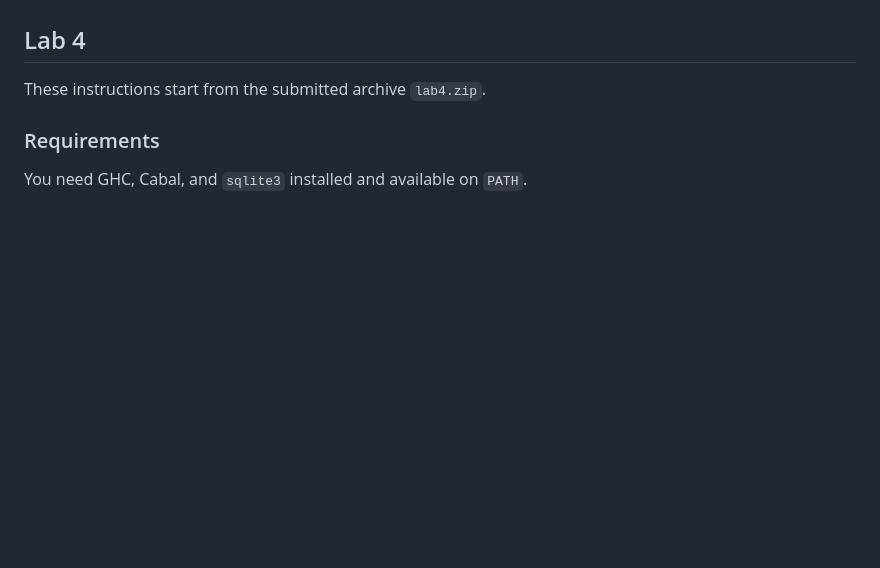
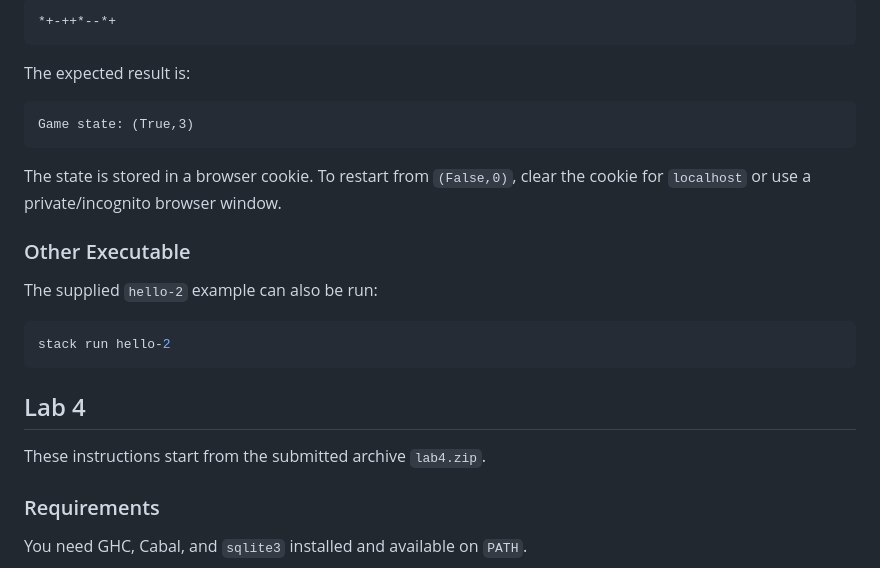
Before and after one commit to eliesgalvira/DAT-haskell-web-app-design, a Markdown page: README.md, the part around one of its changes. Drawn GitHub-style; blank space fills up the shorter version.

Commit message:
Add Lab 3 setup and run instructions
- Document Stack requirements and extraction steps
- Add build, run, and quick test guidance for Lab 3
- Note the optional hello-2 executable

````diff
--- a/README.md
+++ b/README.md
@@ -205,3 +292,24 @@ terminal. They can be ignored if the application works in the browser.
+```text
+*+-++*--*+
+```
+
+The expected result is:
+
+```text
+Game state: (True,3)
+```
+
+The state is stored in a browser cookie. To restart from `(False,0)`, clear the
+cookie for `localhost` or use a private/incognito browser window.
+
+### Other Executable
+
+The supplied `hello-2` example can also be run:
+
+```sh
+stack run hello-2
+```
+
 ## Lab 4
 
 These instructions start from the submitted archive `lab4.zip`.
````
Also changed, not shown: other parts of README.md (+87 -0 lines).
